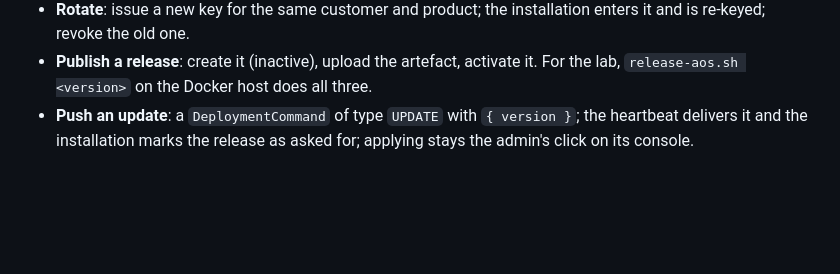
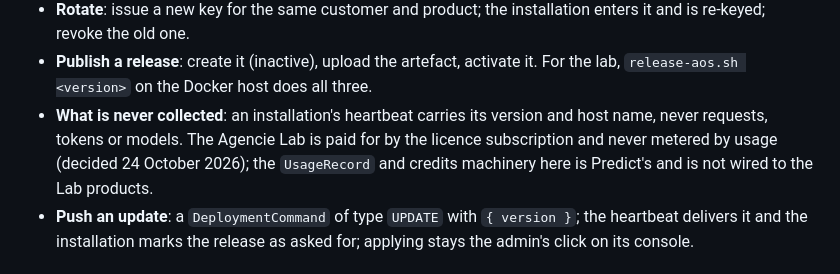
Before and after one commit to thejustinjames/LicenseServer, a Markdown page: docs/AGENCIE-LAB-LICENSING.md, the part around the change. GitHub-like rendering; blank space fills up the shorter version.

Commit message:
The Agencie Lab is never metered by usage: the heartbeat carries version and host name only; the usage and credits machinery is Predict's and is not wired to the Lab products

```diff
--- a/docs/AGENCIE-LAB-LICENSING.md
+++ b/docs/AGENCIE-LAB-LICENSING.md
@@ -105,6 +105,10 @@ on the host. The lab's one-pastes are in LabSetup's `Bosgame/frontier-lab-licens
   is re-keyed; revoke the old one.
 - **Publish a release**: create it (inactive), upload the artefact, activate it. For the lab,
   `release-aos.sh <version>` on the Docker host does all three.
+- **What is never collected**: an installation's heartbeat carries its version and host name,
+  never requests, tokens or models. The Agencie Lab is paid for by the licence subscription and
+  never metered by usage (decided 24 October 2026); the `UsageRecord` and credits machinery here
+  is Predict's and is not wired to the Lab products.
 - **Push an update**: a `DeploymentCommand` of type `UPDATE` with `{ version }`; the heartbeat
   delivers it and the installation marks the release as asked for; applying stays the admin's
   click on its console.
```
